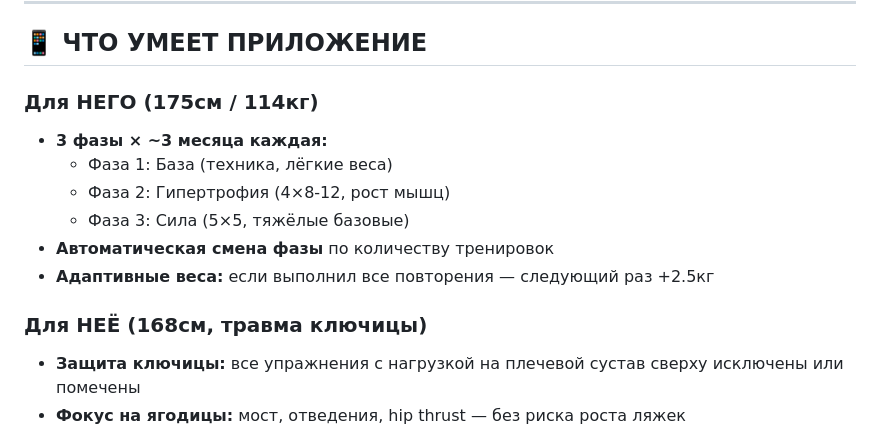
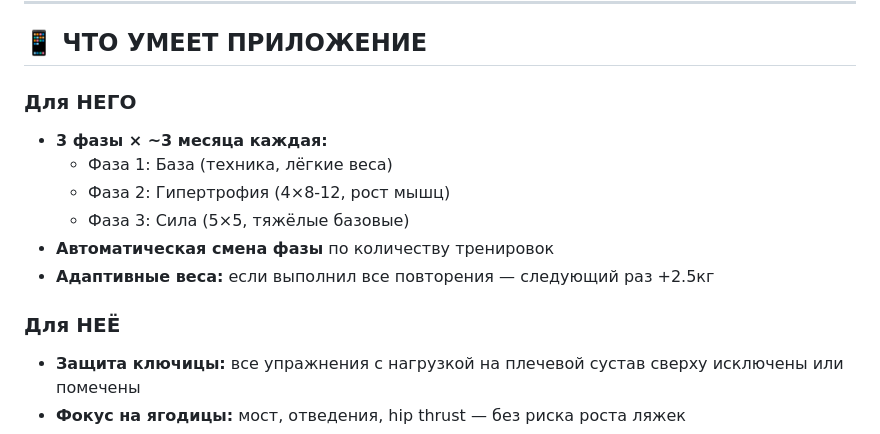
Before and after one commit to Jam2797/gym-tracker, a Markdown page: README.md, the part around the change. GitHub-like rendering.

```diff
--- a/README.md
+++ b/README.md
@@ -42,7 +42,7 @@
 
 ## 📱 ЧТО УМЕЕТ ПРИЛОЖЕНИЕ
 
-### Для НЕГО (175см / 114кг)
+### Для НЕГО
 - **3 фазы × ~3 месяца каждая:**
   - Фаза 1: База (техника, лёгкие веса)
   - Фаза 2: Гипертрофия (4×8-12, рост мышц)
@@ -50,7 +50,7 @@
 - **Автоматическая смена фазы** по количеству тренировок
 - **Адаптивные веса:** если выполнил все повторения — следующий раз +2.5кг
 
-### Для НЕЁ (168см, травма ключицы)
+### Для НЕЁ
 - **Защита ключицы:** все упражнения с нагрузкой на плечевой сустав сверху исключены или помечены
 - **Фокус на ягодицы:** мост, отведения, hip thrust — без риска роста ляжек
 - **Домашние тренировки:** Зумба, Йога, Пилатес, HIIT, Плавание — с подсчётом калорий
```
